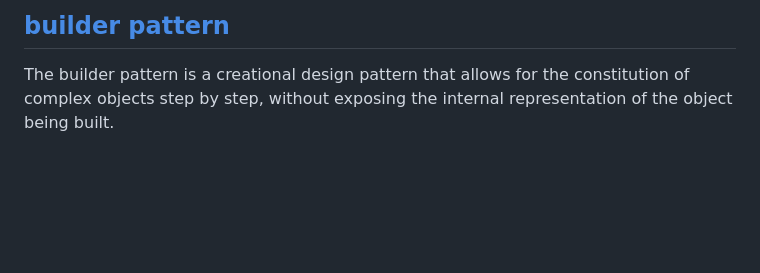
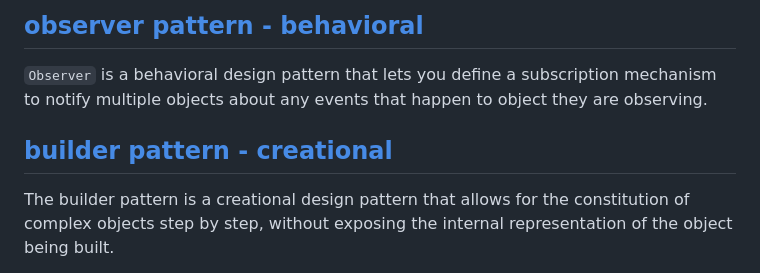
Before and after one commit to w3eydi/Rust-Examples, a Markdown page: design_patterns/Readme.md, the part around the change. GitHub-like rendering; blank space fills up the shorter version.

```diff
--- a/design_patterns/Readme.md
+++ b/design_patterns/Readme.md
@@ -1,4 +1,8 @@
-## [builder pattern](builder_pattern/src/main.rs)
+## [observer pattern - behavioral](observer_behavioral/src/main.rs)
+
+`Observer` is a behavioral design pattern that lets you define a subscription mechanism to notify multiple objects about any events that happen to object they are observing.
+
+## [builder pattern - creational](builder_pattern/src/main.rs)
 
 The builder pattern is a creational design pattern that allows for the constitution of complex objects step by step, without exposing the internal representation of the object being built.
 
```
Also changed, not shown: README.md (+8 -0 lines), bevy_examples/Readme.md (added, +5 -0 lines), bevy_examples/images/sprite.png (added), 7 other files.
